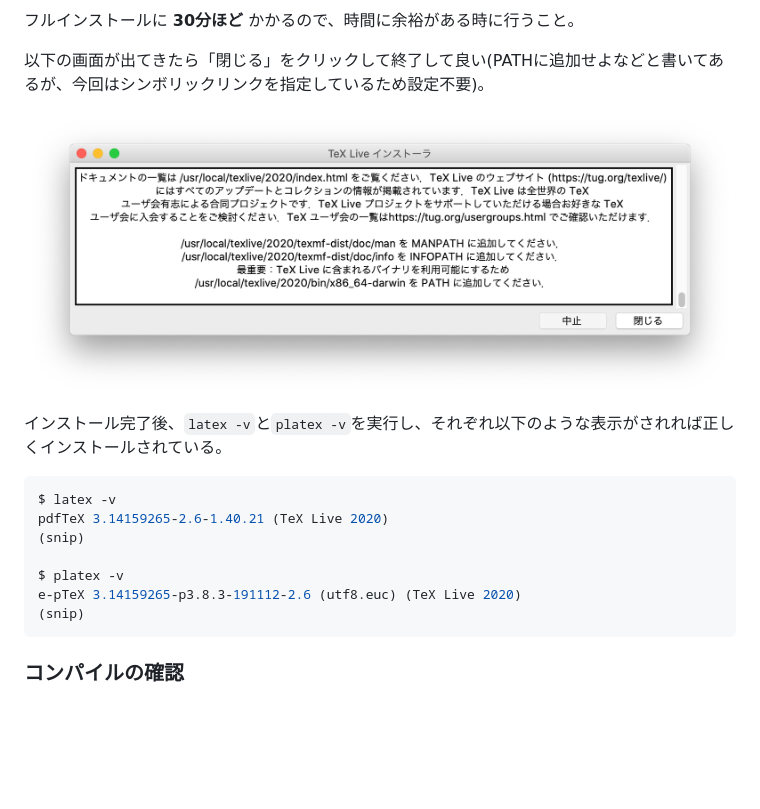
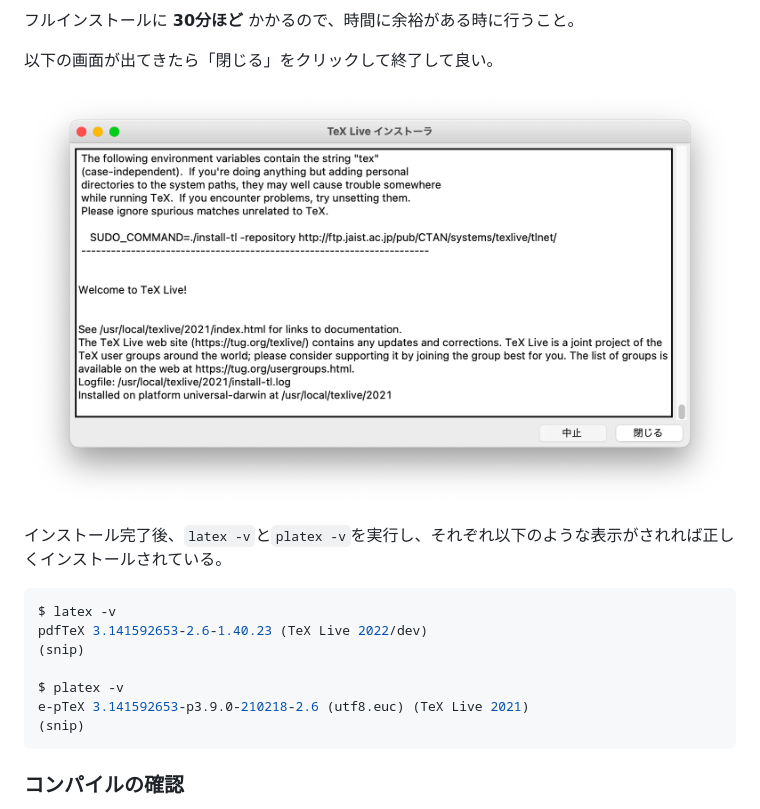
Before and after one commit to kaityo256/lab_startup, a Markdown page: latex/README.md, the part around the change. Drawn GitHub-style; pictures changed too: latex/fig/install3.png; blank space fills up the shorter version.

````diff
--- a/latex/README.md
+++ b/latex/README.md
@@ -53,7 +53,7 @@ sudo ./install-tl -repository http://ftp.jaist.ac.jp/pub/CTAN/systems/texlive/tl
 
 フルインストールに **30分ほど** かかるので、時間に余裕がある時に行うこと。
 
-以下の画面が出てきたら「閉じる」をクリックして終了して良い(PATHに追加せよなどと書いてあるが、今回はシンボリックリンクを指定しているため設定不要)。
+以下の画面が出てきたら「閉じる」をクリックして終了して良い。
 
 ![install3.png](fig/install3.png)
 
@@ -61,11 +61,11 @@ sudo ./install-tl -repository http://ftp.jaist.ac.jp/pub/CTAN/systems/texlive/tl
 
 ```sh
 $ latex -v
-pdfTeX 3.14159265-2.6-1.40.21 (TeX Live 2020)
+pdfTeX 3.141592653-2.6-1.40.23 (TeX Live 2022/dev)
 (snip)
 
 $ platex -v
-e-pTeX 3.14159265-p3.8.3-191112-2.6 (utf8.euc) (TeX Live 2020)
+e-pTeX 3.141592653-p3.9.0-210218-2.6 (utf8.euc) (TeX Live 2021)
 (snip)
 ```
 
````
